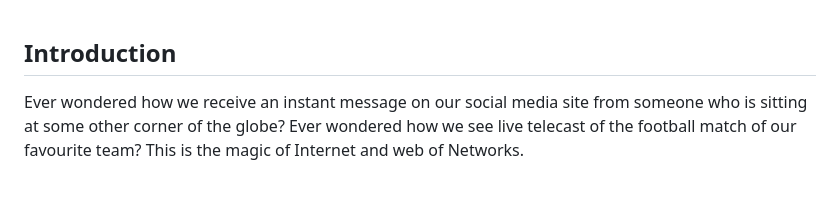
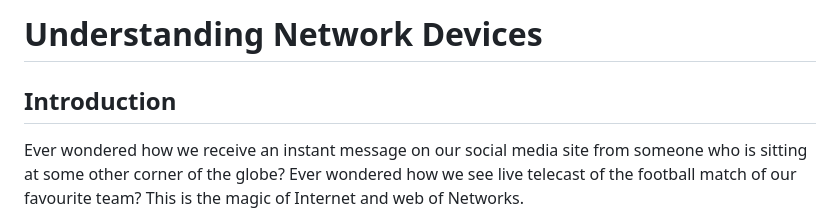
Before and after one commit to Jazz-45/chai-with-cohort, a Markdown page: Blogs/Understanding-Network-Devices.md, the part around the change. Drawn GitHub-style; blank space fills up the shorter version.

```diff
--- a/Blogs/Understanding-Network-Devices.md
+++ b/Blogs/Understanding-Network-Devices.md
@@ -1,3 +1,4 @@
+# Understanding Network Devices
 
 ## Introduction
 
```
